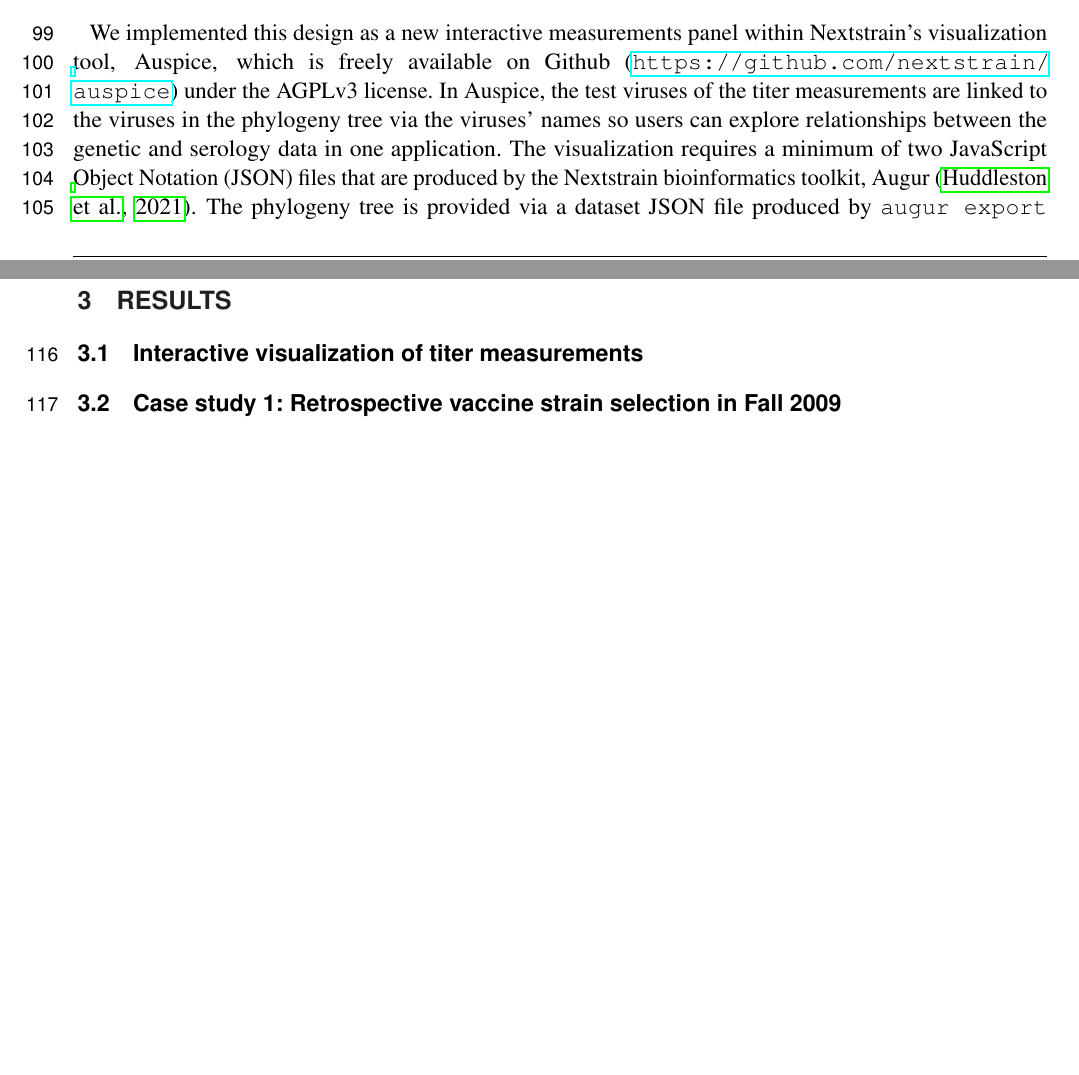
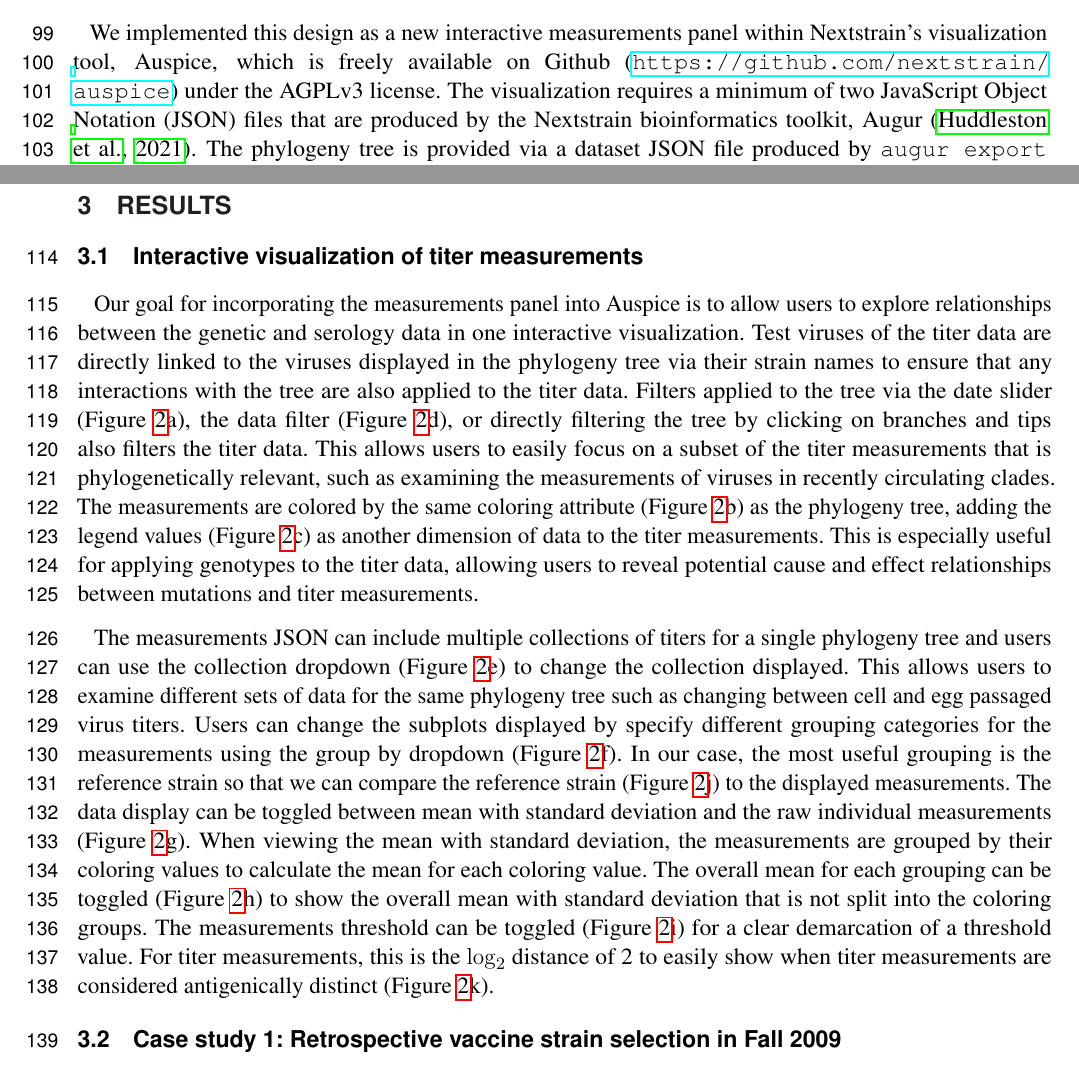
Before and after one commit to blab/measurements-panel, a LaTeX document (manuscript/measurements-panel.tex): two parts of pages 3 and 4 of 10 before the commit and two parts of pages 3 and 4 of 11 after it, joined at a grey line, cut so that both start at the same text, the shorter picture padded with empty space. Compiled offline with pdfLaTeX.

Commit message:
Start results 3.1

```diff
--- a/manuscript/measurements-panel.tex
+++ b/manuscript/measurements-panel.tex
@@ -135,7 +135,6 @@ With color available as an additional channel, we decided to encode the antigeni
 \subsection{Implementation}
 
 We implemented this design as a new interactive measurements panel within Nextstrain's visualization tool, Auspice, which is freely available on Github (\url{https://github.com/nextstrain/auspice}) under the AGPLv3 license.
-In Auspice, the test viruses of the titer measurements are linked to the viruses in the phylogeny tree via the viruses' names so users can explore relationships between the genetic and serology data in one application.
 The visualization requires a minimum of two JavaScript Object Notation (JSON) files that are produced by the Nextstrain bioinformatics toolkit, Augur \citep{Huddleston2021}.
 The phylogeny tree is provided via a dataset JSON file produced by \texttt{augur export v2} and the measurements data is provided via a measurements sidecar JSON file produced by \texttt{augur measurements}.
 The measurements file must follow a specific filename format for Auspice to link it to the dataset file, where the dataset filename is \texttt{\$\{name\}.json} and the measurements filename must be \texttt{\$\{name\}\_measurements.json}.
@@ -147,6 +146,23 @@ The visualization for this paper has been shared via Nextstrain community and ca
 \section{Results}
 
 \subsection{Interactive visualization of titer measurements}
+
+Our goal for incorporating the measurements panel into Auspice is to allow users to explore relationships between the genetic and serology data in one interactive visualization.
+Test viruses of the titer data are directly linked to the viruses displayed in the phylogeny tree via their strain names to ensure that any interactions with the tree are also applied to the titer data.
+Filters applied to the tree via the date slider (Figure~\ref{fig:2}a), the data filter (Figure~\ref{fig:2}d), or directly filtering the tree by clicking on branches and tips also filters the titer data.
+This allows users to easily focus on a subset of the titer measurements that is phylogenetically relevant, such as examining the measurements of viruses in recently circulating clades.
+The measurements are colored by the same coloring attribute (Figure~\ref{fig:2}b) as the phylogeny tree, adding the legend values (Figure~\ref{fig:2}c) as another dimension of data to the titer measurements.
+This is especially useful for applying genotypes to the titer data, allowing users to reveal potential cause and effect relationships between mutations and titer measurements.
+
+The measurements JSON can include multiple collections of titers for a single phylogeny tree and users can use the collection dropdown (Figure~\ref{fig:2}e) to change the collection displayed.
+This allows users to examine different sets of data for the same phylogeny tree such as changing between cell and egg passaged virus titers.
+Users can change the subplots displayed by specify different grouping categories for the measurements using the group by dropdown (Figure~\ref{fig:2}f).
+In our case, the most useful grouping is the reference strain so that we can compare the reference strain (Figure~\ref{fig:2}j) to the displayed measurements.
+The data display can be toggled between mean with standard deviation and the raw individual measurements (Figure~\ref{fig:2}g).
+When viewing the mean with standard deviation, the measurements are grouped by their coloring values to calculate the mean for each coloring value.
+The overall mean for each grouping can be toggled (Figure~\ref{fig:2}h) to show the overall mean with standard deviation that is not split into the coloring groups.
+The measurements threshold can be toggled (Figure~\ref{fig:2}i) for a clear demarcation of a threshold value.
+For titer measurements, this is the $\log_{2}$ distance of 2 to easily show when titer measurements are considered antigenically distinct (Figure~\ref{fig:2}k).
 
 \subsection{Case study 1: Retrospective vaccine strain selection in Fall 2009}
 
```
